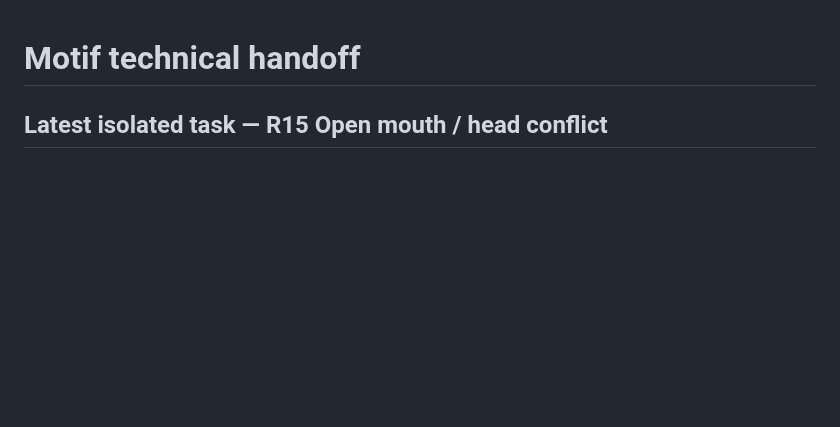
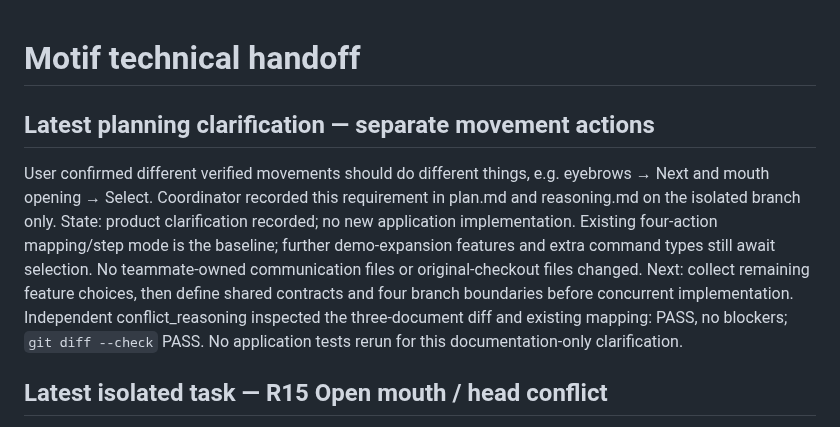
Before and after one commit to VZhou07/Motif, a Markdown page: progress.md, the part around the change. Drawn GitHub-style; blank space fills up the shorter version.

```diff
--- a/progress.md
+++ b/progress.md
@@ -1,4 +1,8 @@
 # Motif technical handoff
+
+## Latest planning clarification — separate movement actions
+
+User confirmed different verified movements should do different things, e.g. eyebrows → Next and mouth opening → Select. Coordinator recorded this requirement in plan.md and reasoning.md on the isolated branch only. State: product clarification recorded; no new application implementation. Existing four-action mapping/step mode is the baseline; further demo-expansion features and extra command types still await selection. No teammate-owned communication files or original-checkout files changed. Next: collect remaining feature choices, then define shared contracts and four branch boundaries before concurrent implementation. Independent conflict_reasoning inspected the three-document diff and existing mapping: PASS, no blockers; `git diff --check` PASS. No application tests rerun for this documentation-only clarification.
 
 ## Latest isolated task — R15 Open mouth / head conflict
 
```
Also changed, not shown: plan.md (+7 -0 lines), reasoning.md (+4 -0 lines).
